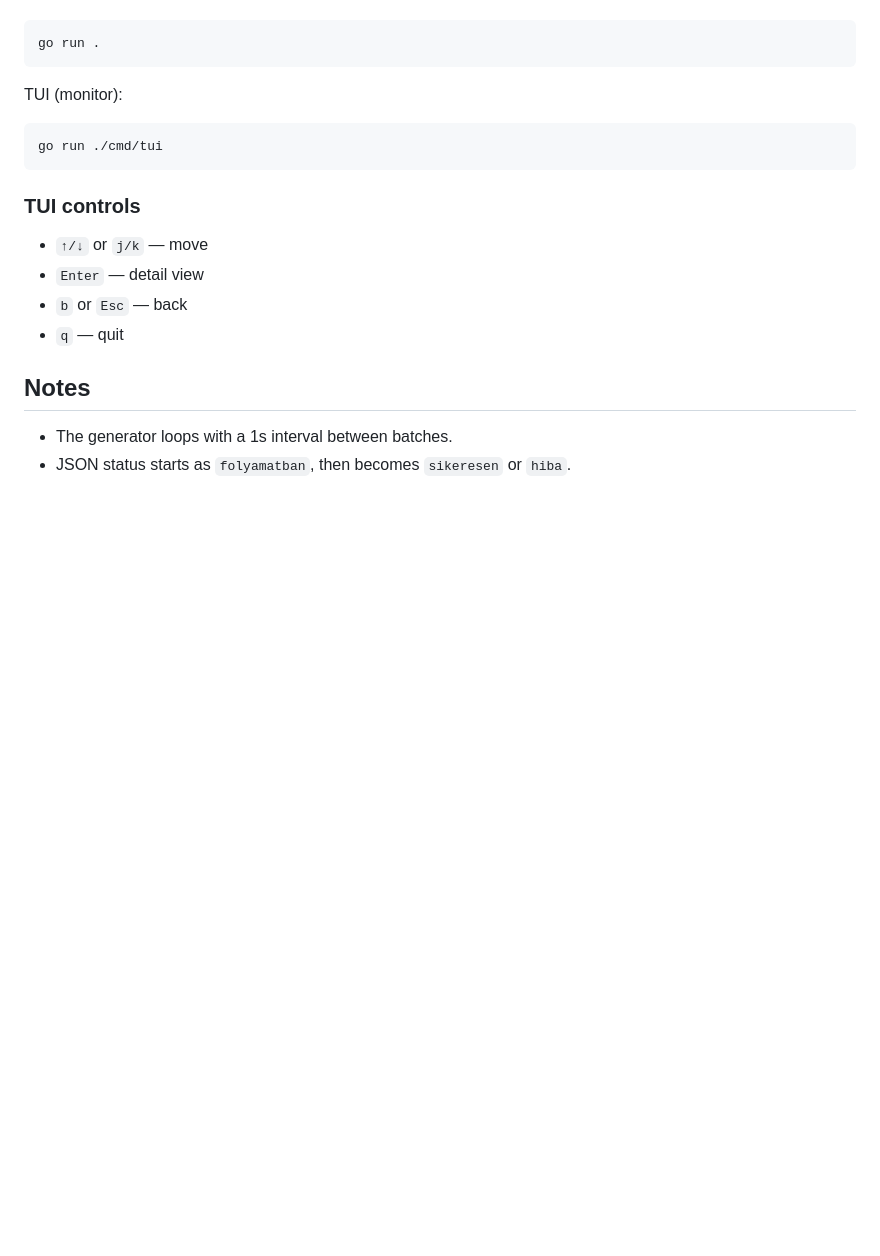
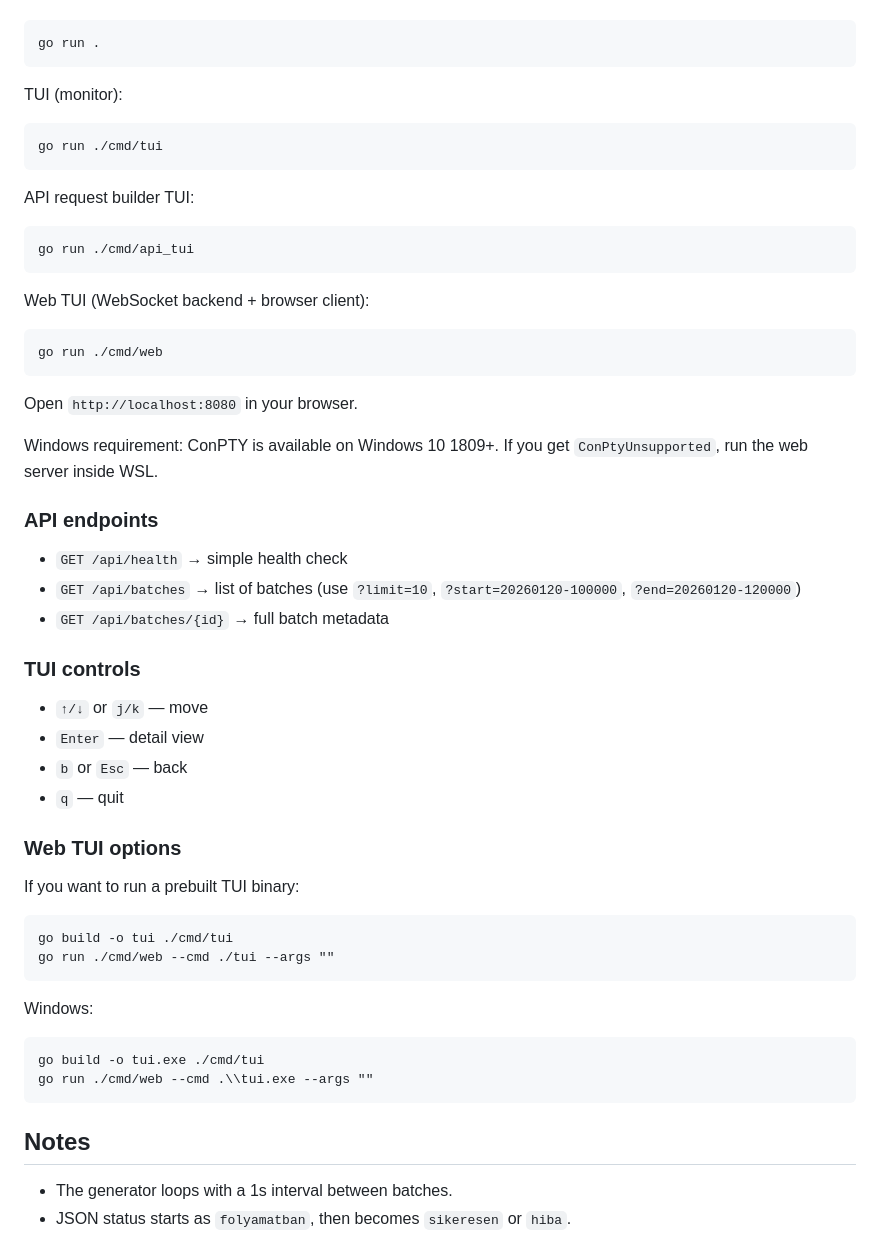
Before and after one commit to tamasbanyasz/go_bubbletea, a Markdown page: README.md, the part around the change printed below. Drawn GitHub-style; blank space fills up the shorter version.

````diff
--- a/README.md
+++ b/README.md
@@ -70,6 +79,29 @@ TUI (monitor):
 go run ./cmd/tui
 ```
 
+API request builder TUI:
+
+```
+go run ./cmd/api_tui
+```
+
+Web TUI (WebSocket backend + browser client):
+
+```
+go run ./cmd/web
+```
+
+Open `http://localhost:8080` in your browser.
+
+Windows requirement: ConPTY is available on Windows 10 1809+.
+If you get `ConPtyUnsupported`, run the web server inside WSL.
+
+### API endpoints
+
+- `GET /api/health` → simple health check
+- `GET /api/batches` → list of batches (use `?limit=10`, `?start=20260120-100000`, `?end=20260120-120000`)
+- `GET /api/batches/{id}` → full batch metadata
+
 ### TUI controls
 
 - `↑/↓` or `j/k` — move
@@ -77,6 +109,22 @@ go run ./cmd/tui
 - `b` or `Esc` — back
 - `q` — quit
 
+### Web TUI options
+
+If you want to run a prebuilt TUI binary:
+
+```
+go build -o tui ./cmd/tui
+go run ./cmd/web --cmd ./tui --args ""
+```
+
+Windows:
+
+```
+go build -o tui.exe ./cmd/tui
+go run ./cmd/web --cmd .\\tui.exe --args ""
+```
+
 ## Notes
 
 - The generator loops with a 1s interval between batches.
````
Also changed, not shown: other parts of README.md (+9 -0 lines), img/product.png (added), 14 other files.
